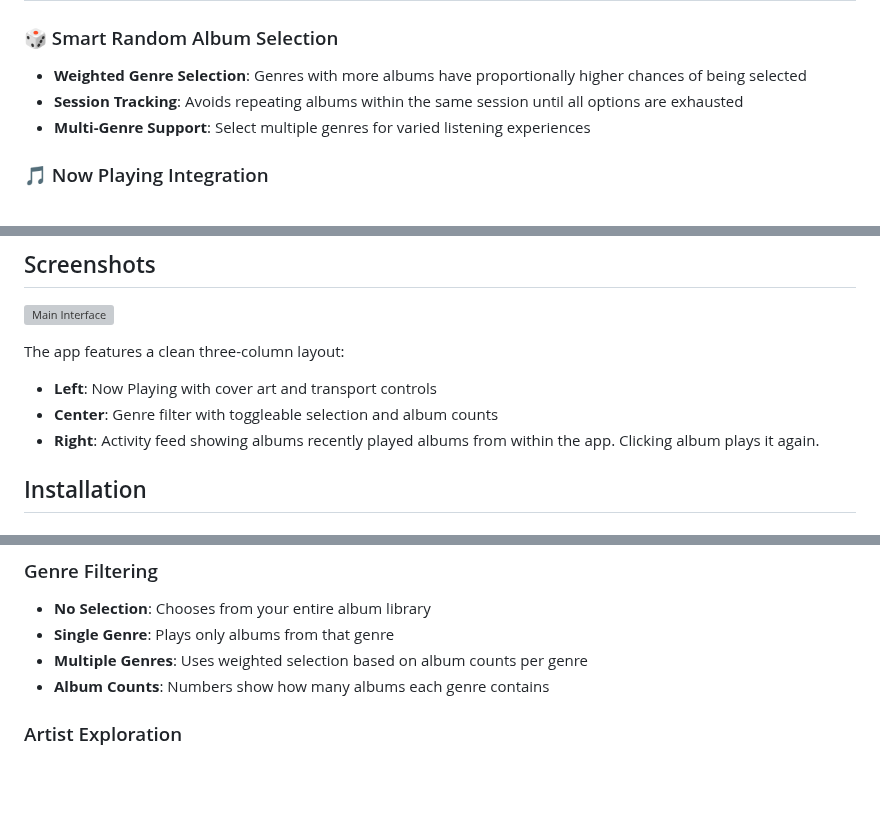
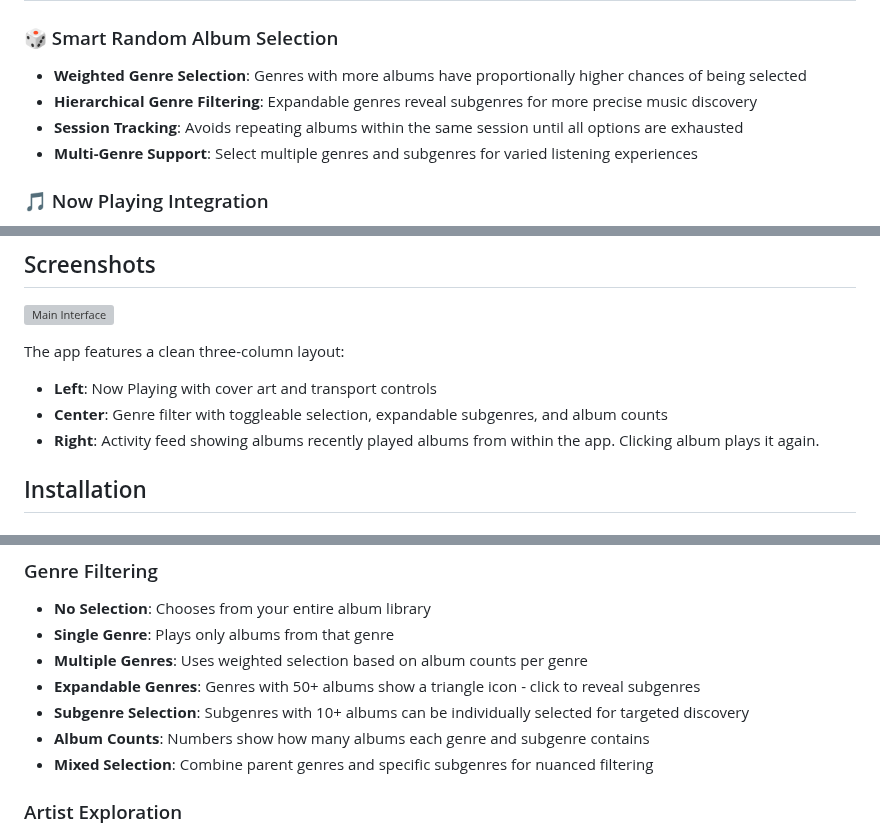
Before and after one commit to markmcclusky/roon-random-app, a Markdown page: README.md, 3 parts joined by grey strips. Rendered like a GitHub page; blank space fills up the shorter version; grey boxes are pictures that could not be loaded.

```diff
--- a/README.md
+++ b/README.md
@@ -6,8 +6,9 @@ A desktop application for discovering music through intelligent random album sel
 
 ### 🎲 Smart Random Album Selection
 - **Weighted Genre Selection**: Genres with more albums have proportionally higher chances of being selected
+- **Hierarchical Genre Filtering**: Expandable genres reveal subgenres for more precise music discovery
 - **Session Tracking**: Avoids repeating albums within the same session until all options are exhausted
-- **Multi-Genre Support**: Select multiple genres for varied listening experiences
+- **Multi-Genre Support**: Select multiple genres and subgenres for varied listening experiences
 
 ### 🎵 Now Playing Integration
 - **Real-time Display**: Shows current track, album, artist, and cover art
@@ -37,7 +38,7 @@ A desktop application for discovering music through intelligent random album sel
 
 The app features a clean three-column layout:
 - **Left**: Now Playing with cover art and transport controls
-- **Center**: Genre filter with toggleable selection and album counts
+- **Center**: Genre filter with toggleable selection, expandable subgenres, and album counts
 - **Right**: Activity feed showing albums recently played albums from within the app. Clicking album plays it again.
 
 ## Installation
@@ -95,7 +96,10 @@ The app uses Roon's official API and requires authorization:
 - **No Selection**: Chooses from your entire album library
 - **Single Genre**: Plays only albums from that genre
 - **Multiple Genres**: Uses weighted selection based on album counts per genre
-- **Album Counts**: Numbers show how many albums each genre contains
+- **Expandable Genres**: Genres with 50+ albums show a triangle icon - click to reveal subgenres
+- **Subgenre Selection**: Subgenres with 10+ albums can be individually selected for targeted discovery
+- **Album Counts**: Numbers show how many albums each genre and subgenre contains
+- **Mixed Selection**: Combine parent genres and specific subgenres for nuanced filtering
 
 ### Artist Exploration
 - Use **"More from Artist"** button to explore the current artist's discography
```
